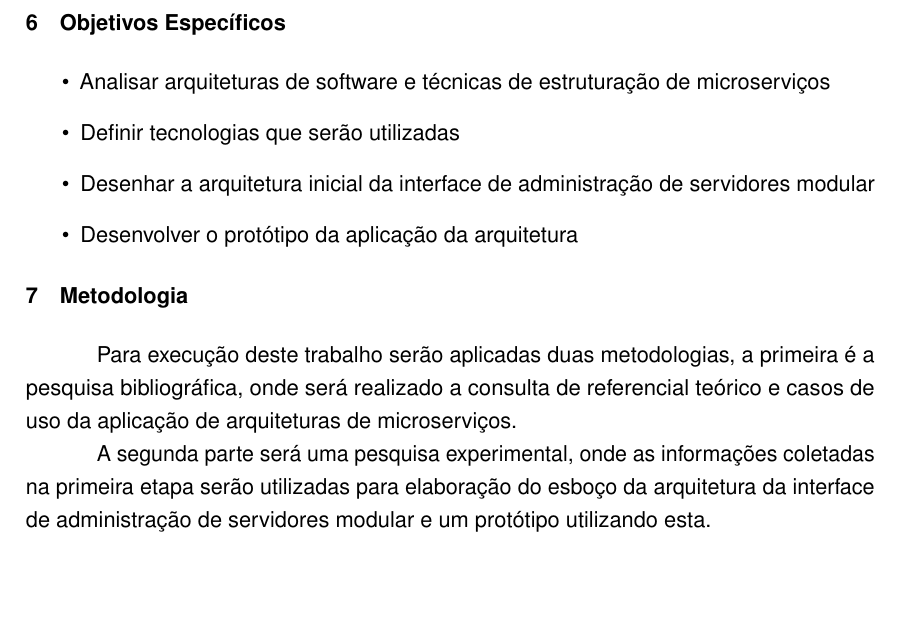
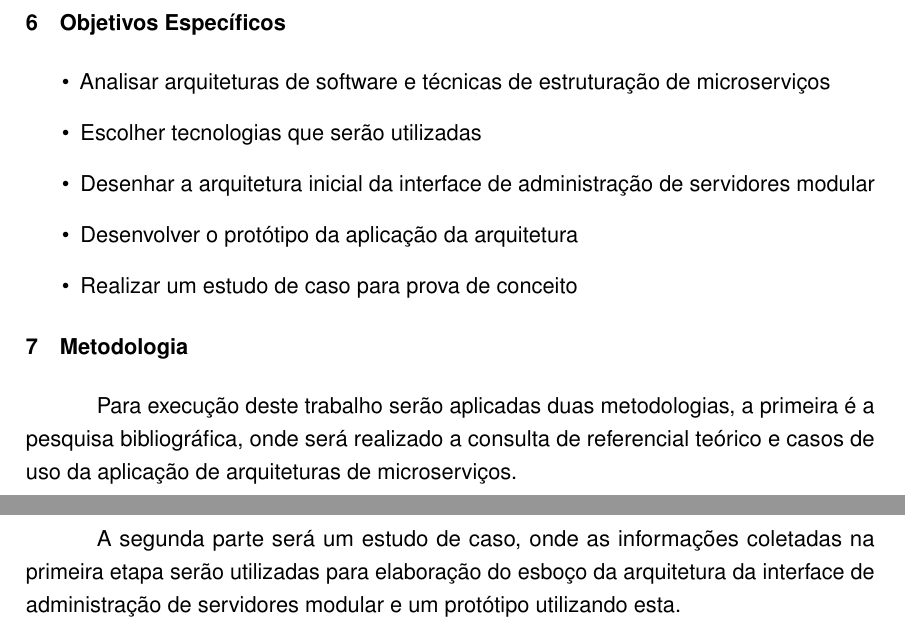
Before and after one commit to rudineirk/pre_projeto_tcc, a LaTeX thesis (pre_projeto.tex, which reads pre_projeto/metodologia.tex, pre_projeto/objetivoEspecifico.tex): part of page 2 of 5 before the commit and two parts of pages 2 and 3 of 5 after it, the two joined at a grey line, cut so that both start at the same text, the shorter picture padded with empty space. Compiled offline with pdfLaTeX.

Commit message:
Fix methodology description

```diff
--- a/pre_projeto/metodologia.tex
+++ b/pre_projeto/metodologia.tex
@@ -4,7 +4,7 @@
   é a pesquisa bibliográfica, onde será realizado a consulta de referencial
   teórico e casos de uso da aplicação de arquiteturas de microserviços.
 
-  A segunda parte será uma pesquisa experimental, onde as informações coletadas
+  A segunda parte será um estudo de caso, onde as informações coletadas
   na primeira etapa serão utilizadas para elaboração do esboço da arquitetura
   da interface de administração de servidores modular e um protótipo utilizando
   esta.
--- a/pre_projeto/objetivoEspecifico.tex
+++ b/pre_projeto/objetivoEspecifico.tex
@@ -2,7 +2,8 @@
 
   \begin{itemize}
     \item Analisar arquiteturas de software e técnicas de estruturação de microserviços
-    \item Definir tecnologias que serão utilizadas
+    \item Escolher tecnologias que serão utilizadas
     \item Desenhar a arquitetura inicial da interface de administração de servidores modular
     \item Desenvolver o protótipo da aplicação da arquitetura
+    \item Realizar um estudo de caso para prova de conceito
   \end{itemize}
```
